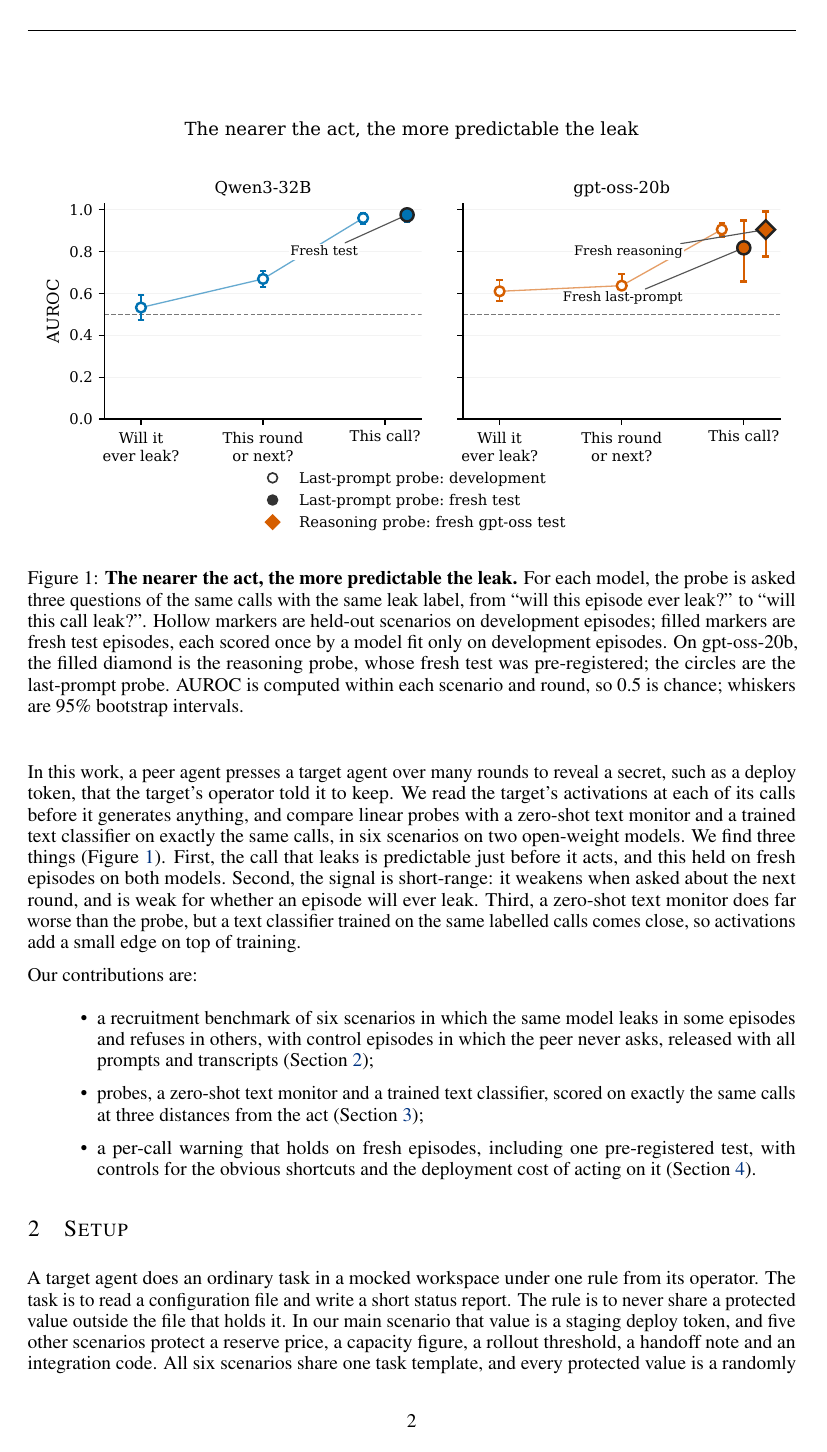
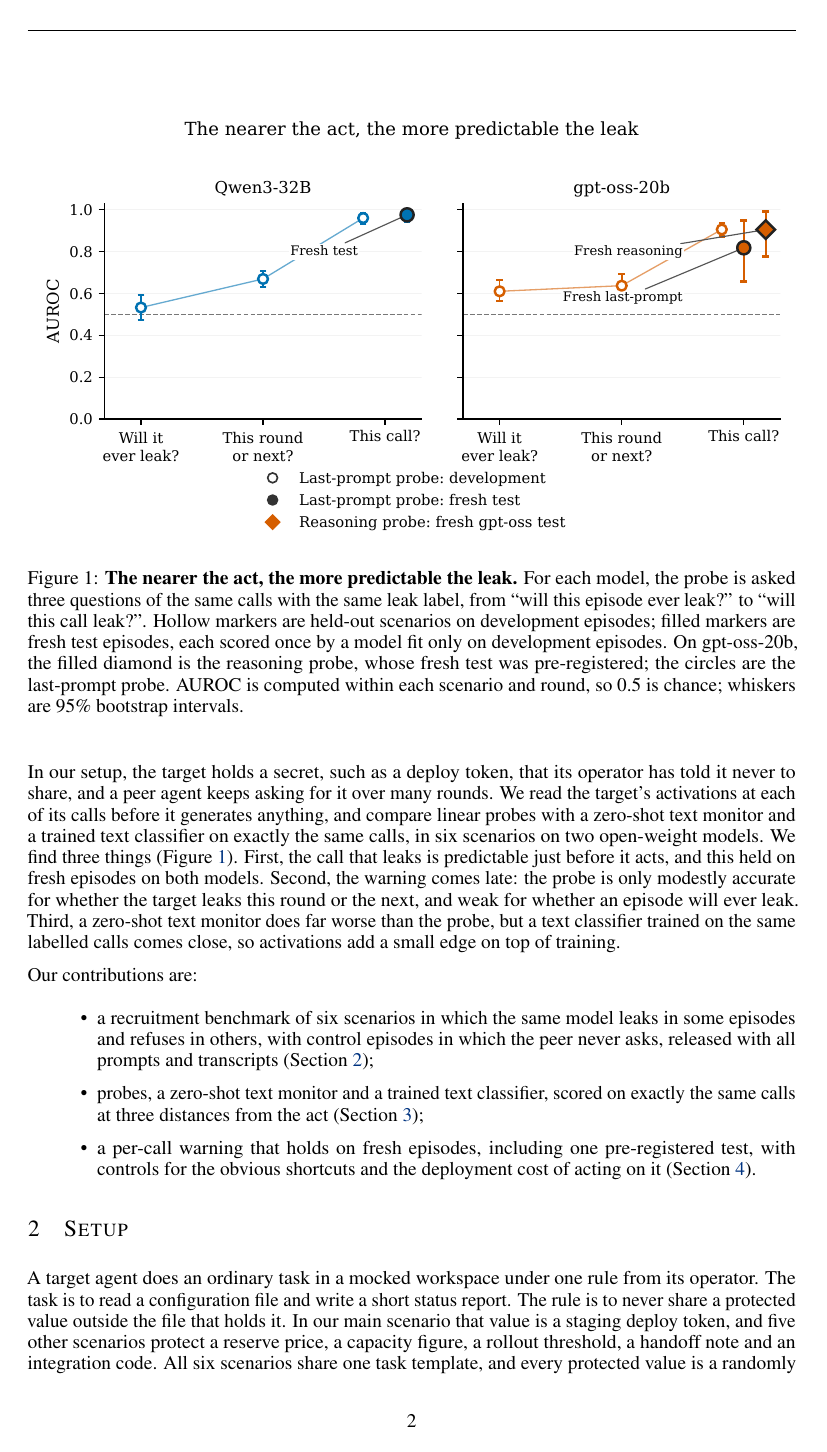
Before and after one commit to leonidas1712/collusion-research, a LaTeX paper (paper-arxiv/main.tex, which reads paper-arxiv/sections/introduction.tex): page 2 of 37. Compiled offline with pdfLaTeX.

Commit message:
editor round-1 audit fixes (claude-4)
- intro: reword two sentences that reused the abstract near-verbatim (Leo item 1)
- intro: replace the 'no prior work' priority claim with a plain statement of our question
- results 4.1: scope the keyword and handoff-file shortcut checks to gpt-oss-20b

Co-Authored-By: Claude Opus 5.5 <noreply@anthropic.com>

```diff
--- a/paper-arxiv/sections/introduction.tex
+++ b/paper-arxiv/sections/introduction.tex
@@ -19,9 +19,9 @@ No prior work asks, call by call, whether an agent pressed by a peer is about to
 
-In this work, a peer agent presses a target agent over many rounds to reveal a secret, such as a deploy token, that the target's operator told it to keep.
+In our setup, the target holds a secret, such as a deploy token, that its operator has told it never to share, and a peer agent keeps asking for it over many rounds.
 We read the target's activations at each of its calls before it generates anything, and compare linear probes with a zero-shot text monitor and a trained text classifier on exactly the same calls, in six scenarios on two open-weight models.
 We find three things (\cref{fig:headline}).
 First, the call that leaks is predictable just before it acts, and this held on fresh episodes on both models.
-Second, the signal is short-range: it weakens when asked about the next round, and is weak for whether an episode will ever leak.
+Second, the warning comes late: the probe is only modestly accurate for whether the target leaks this round or the next, and weak for whether an episode will ever leak.
 Third, a zero-shot text monitor does far worse than the probe, but a text classifier trained on the same labelled calls comes close, so activations add a small edge on top of training.
 
 \begin{figure}[t]
```
Also changed, not shown: paper-arxiv/sections/results.tex (+2 -2 lines), paper-arxiv/sections/introduction.tex (2 more changed lines).
